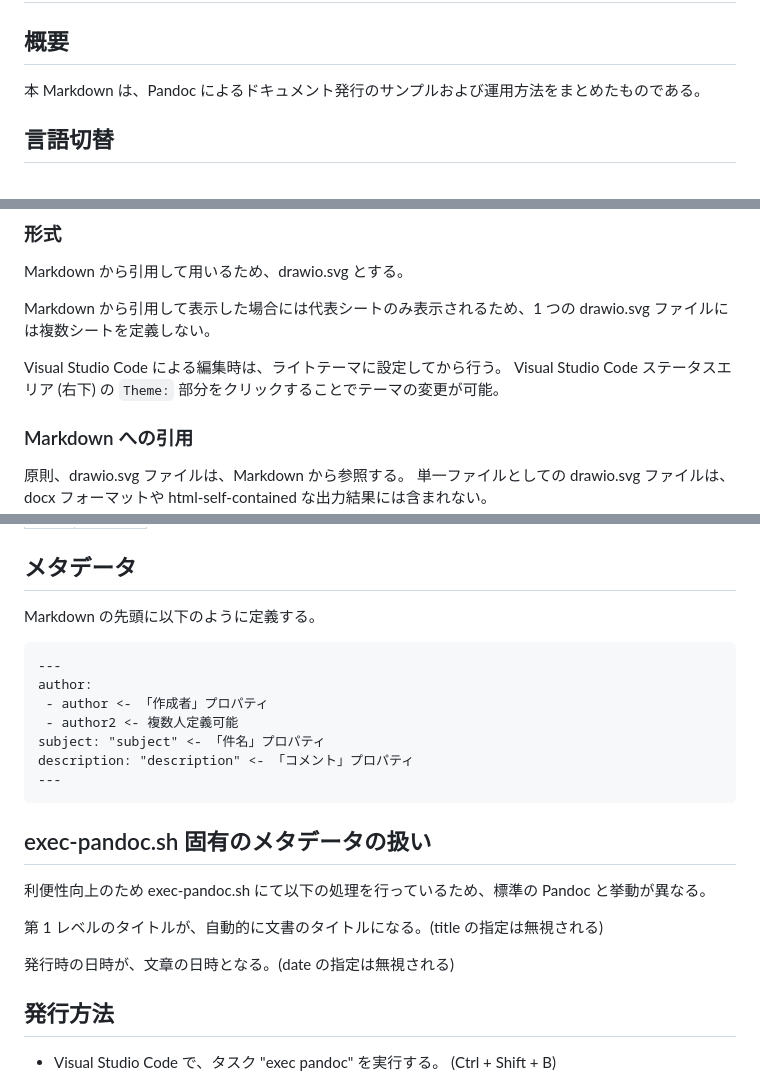
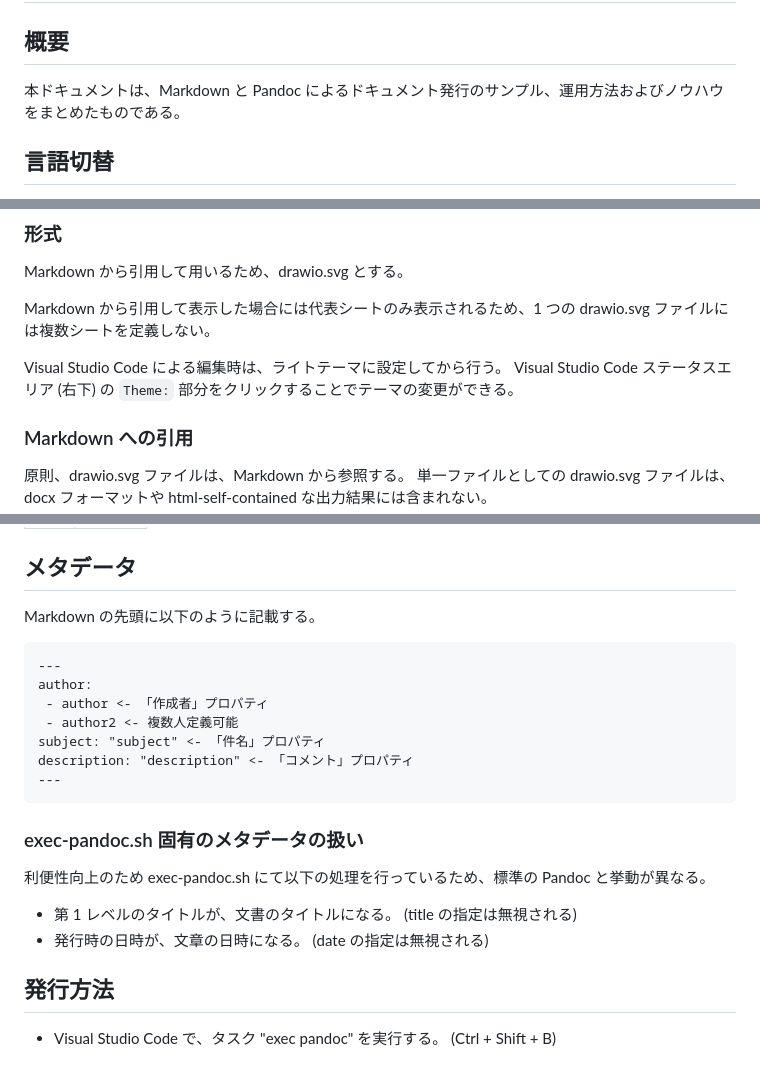
Before and after one commit to Hondarer/pub_markdown, a Markdown page: src/index.md, 3 parts joined by grey strips. Drawn GitHub-style.

Commit message:
説明充実

````diff
--- a/src/index.md
+++ b/src/index.md
@@ -9,7 +9,7 @@ description: "description"
 
 ## 概要
 
-本 Markdown は、Pandoc によるドキュメント発行のサンプルおよび運用方法をまとめたものである。
+本ドキュメントは、Markdown と Pandoc によるドキュメント発行のサンプル、運用方法およびノウハウをまとめたものである。
 
 ## 言語切替
 
@@ -102,7 +102,7 @@ Markdown から引用して用いるため、drawio.svg とする。
 Markdown から引用して表示した場合には代表シートのみ表示されるため、1 つの drawio.svg ファイルには複数シートを定義しない。
 
 Visual Studio Code による編集時は、ライトテーマに設定してから行う。
-Visual Studio Code ステータスエリア (右下) の `Theme:` 部分をクリックすることでテーマの変更が可能。
+Visual Studio Code ステータスエリア (右下) の `Theme:` 部分をクリックすることでテーマの変更ができる。
 
 ### Markdown への引用
 
@@ -154,7 +154,7 @@ Debug.WriteLIne("日本");
 
 ## メタデータ
 
-Markdown の先頭に以下のように定義する。
+Markdown の先頭に以下のように記載する。
 
 ```text
 ---
@@ -166,13 +166,14 @@ description: "description" <- 「コメント」プロパティ
 ---
 ```
 
-## exec-pandoc.sh 固有のメタデータの扱い
+### exec-pandoc.sh 固有のメタデータの扱い
 
 利便性向上のため exec-pandoc.sh にて以下の処理を行っているため、標準の Pandoc と挙動が異なる。
 
-第 1 レベルのタイトルが、自動的に文書のタイトルになる。(title の指定は無視される)
-
-発行時の日時が、文章の日時となる。(date の指定は無視される)
+- 第 1 レベルのタイトルが、文書のタイトルになる。
+  (title の指定は無視される)
+- 発行時の日時が、文章の日時になる。
+  (date の指定は無視される)
 
 ## 発行方法
 
````
